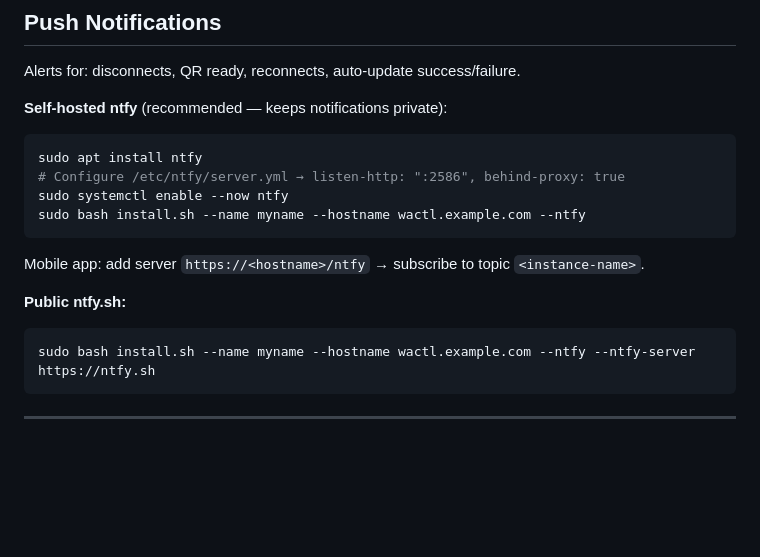
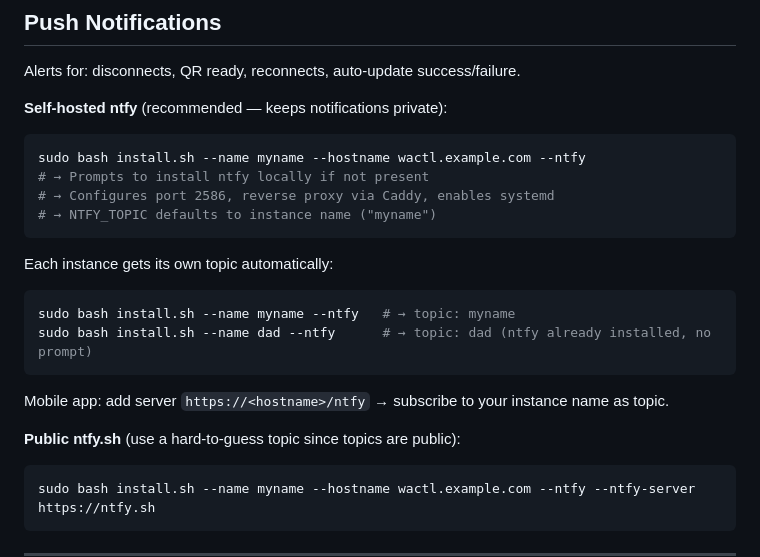
Before and after one commit to patildhruv/wactl, a Markdown page: README.md, the part around the change. Rendered like a GitHub page; blank space fills up the shorter version.

Commit message:
docs: add ntfy auto-install prompt and per-instance topic details
Explain that --ntfy prompts to install ntfy locally if not present,
and that each instance automatically gets its own topic (defaulting
to the instance name). Second install skips the prompt since ntfy
is already running.

Co-Authored-By: Claude Opus 4.6 (1M context) <noreply@anthropic.com>

````diff
--- a/README.md
+++ b/README.md
@@ -206,15 +206,21 @@ Alerts for: disconnects, QR ready, reconnects, auto-update success/failure.
 
 **Self-hosted ntfy** (recommended — keeps notifications private):
 ```bash
-sudo apt install ntfy
-# Configure /etc/ntfy/server.yml → listen-http: ":2586", behind-proxy: true
-sudo systemctl enable --now ntfy
 sudo bash install.sh --name myname --hostname wactl.example.com --ntfy
+# → Prompts to install ntfy locally if not present
+# → Configures port 2586, reverse proxy via Caddy, enables systemd
+# → NTFY_TOPIC defaults to instance name ("myname")
 ```
 
-Mobile app: add server `https://<hostname>/ntfy` → subscribe to topic `<instance-name>`.
+Each instance gets its own topic automatically:
+```bash
+sudo bash install.sh --name myname --ntfy   # → topic: myname
+sudo bash install.sh --name dad --ntfy      # → topic: dad (ntfy already installed, no prompt)
+```
 
-**Public ntfy.sh:**
+Mobile app: add server `https://<hostname>/ntfy` → subscribe to your instance name as topic.
+
+**Public ntfy.sh** (use a hard-to-guess topic since topics are public):
 ```bash
 sudo bash install.sh --name myname --hostname wactl.example.com --ntfy --ntfy-server https://ntfy.sh
 ```
````
